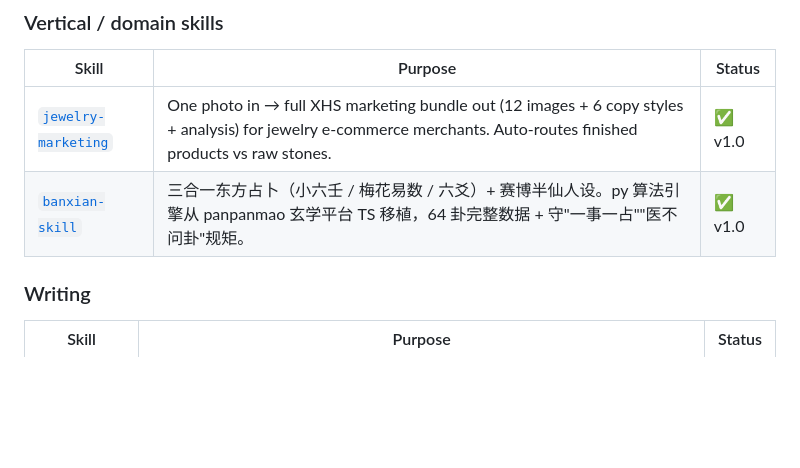
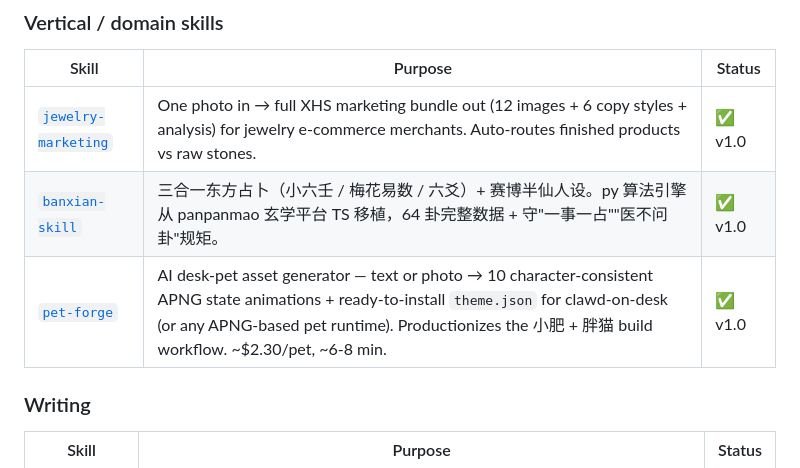
Before and after one commit to xingfanxia/AX-skills, a Markdown page: README.md, the part around the change. Rendered like a GitHub page; blank space fills up the shorter version.

Commit message:
docs: list pet-forge in top README
Co-Authored-By: Claude Opus 4.7 (1M context) <noreply@anthropic.com>

```diff
--- a/README.md
+++ b/README.md
@@ -12,6 +12,7 @@ A collection of production-grade Claude Code skills built by [@xingfanxia](https
 |---|---|---|
 | [`jewelry-marketing`](./jewelry-marketing/) | One photo in → full XHS marketing bundle out (12 images + 6 copy styles + analysis) for jewelry e-commerce merchants. Auto-routes finished products vs raw stones. | ✅ v1.0 |
 | [`banxian-skill`](./banxian-skill/) | 三合一东方占卜（小六壬 / 梅花易数 / 六爻）+ 赛博半仙人设。py 算法引擎从 panpanmao 玄学平台 TS 移植，64 卦完整数据 + 守"一事一占""医不问卦"规矩。 | ✅ v1.0 |
+| [`pet-forge`](./pet-forge/) | AI desk-pet asset generator — text or photo → 10 character-consistent APNG state animations + ready-to-install `theme.json` for clawd-on-desk (or any APNG-based pet runtime). Productionizes the 小肥 + 胖猫 build workflow. ~$2.30/pet, ~6-8 min. | ✅ v1.0 |
 
 ### Writing
 
```
